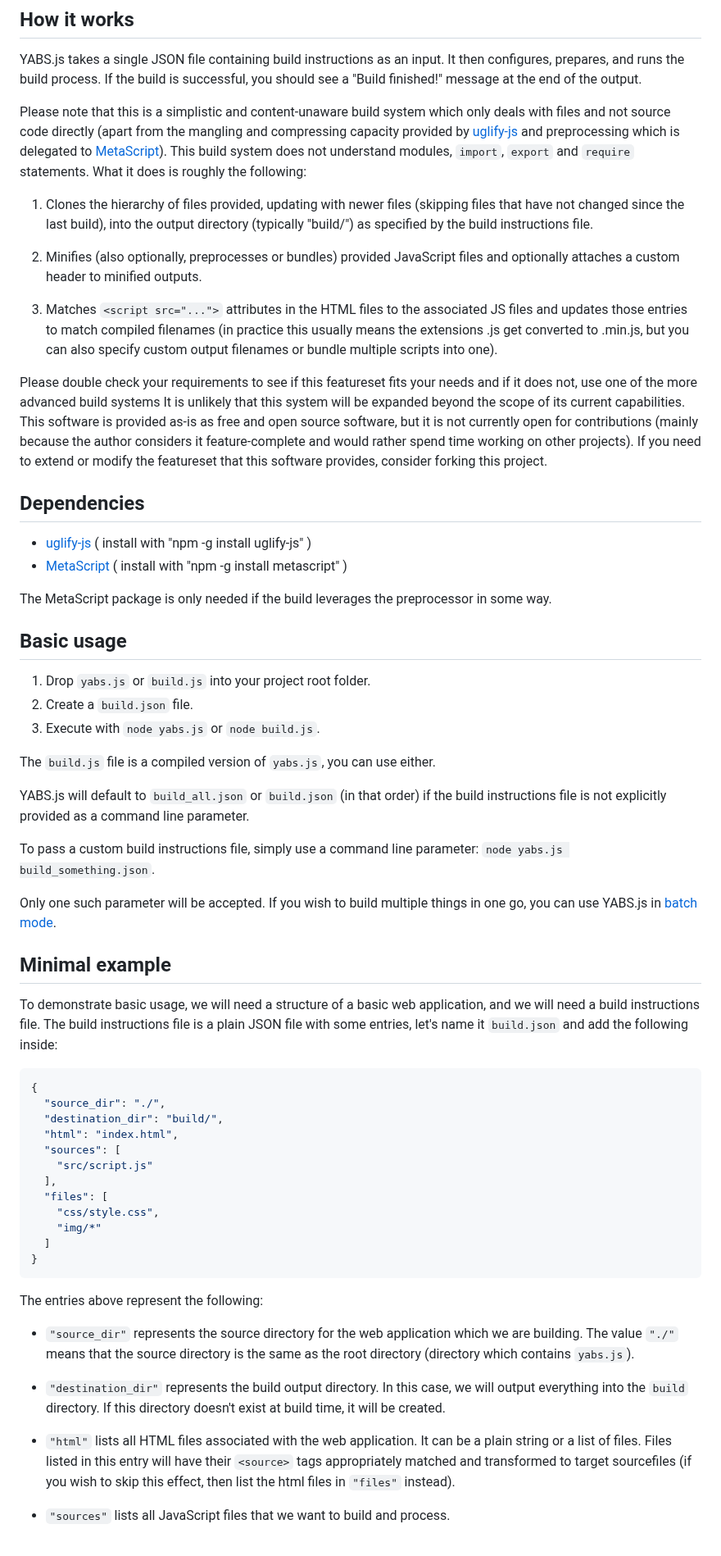
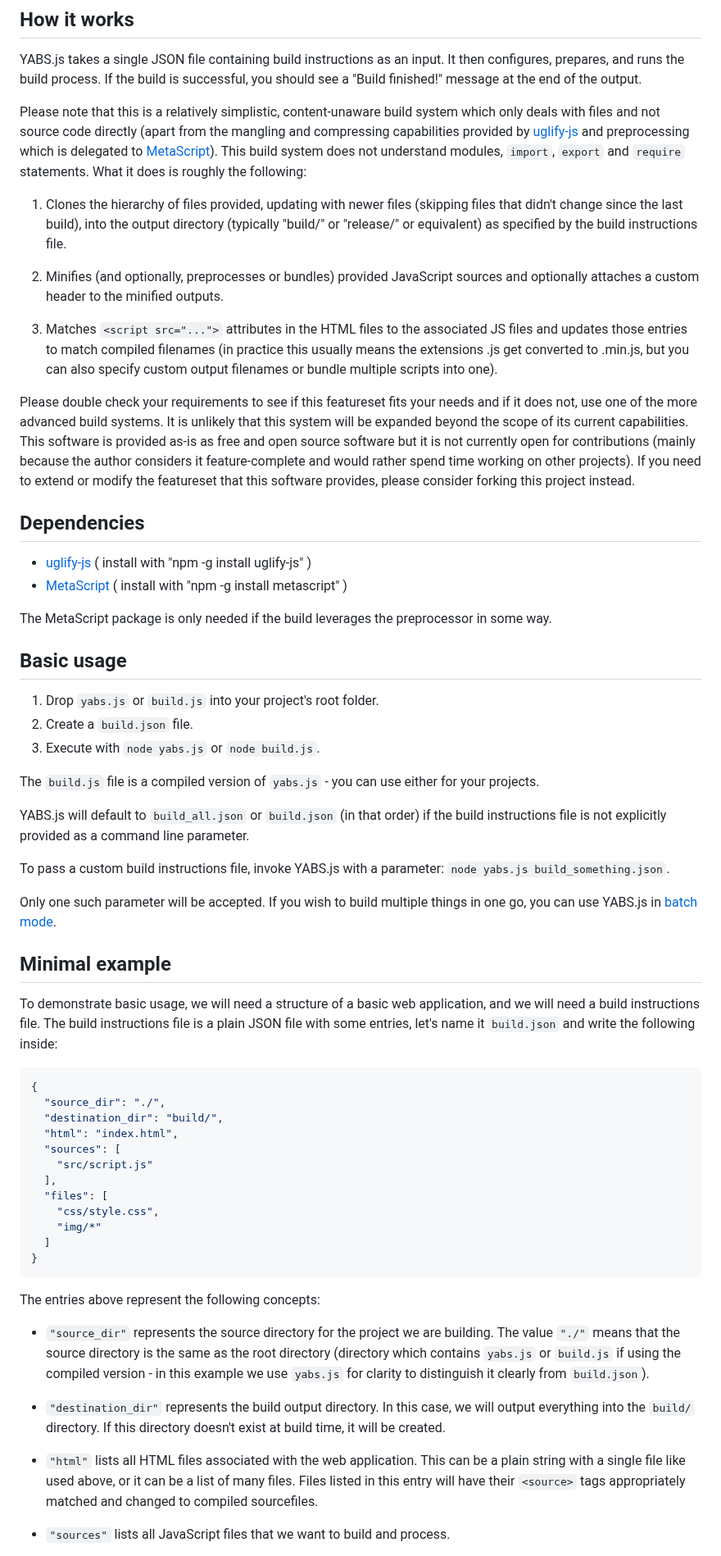
Before and after one commit to metayeti/YABS.js, a Markdown page: README.md, the part around one of its changes. Shown at 82% size. Rendered like a GitHub page.

````diff
--- a/README.md
+++ b/README.md
@@ -8,15 +8,15 @@ v1.1.0 dev
 
 YABS.js takes a single JSON file containing build instructions as an input. It then configures, prepares, and runs the build process. If the build is successful, you should see a "Build finished!" message at the end of the output.
 
-Please note that this is a simplistic and content-unaware build system which only deals with files and not source code directly (apart from the mangling and compressing capacity provided by [uglify-js](https://www.npmjs.com/package/uglify-js) and preprocessing which is delegated to [MetaScript](https://www.npmjs.com/package/metascript)). This build system does not understand modules, `import`, `export` and `require` statements. What it does is roughly the following:
+Please note that this is a relatively simplistic, content-unaware build system which only deals with files and not source code directly (apart from the mangling and compressing capabilities provided by [uglify-js](https://www.npmjs.com/package/uglify-js) and preprocessing which is delegated to [MetaScript](https://www.npmjs.com/package/metascript)). This build system does not understand modules, `import`, `export` and `require` statements. What it does is roughly the following:
 
-1. Clones the hierarchy of files provided, updating with newer files (skipping files that have not changed since the last build), into the output directory (typically "build/") as specified by the build instructions file.
+1. Clones the hierarchy of files provided, updating with newer files (skipping files that didn't change since the last build), into the output directory (typically "build/" or "release/" or equivalent) as specified by the build instructions file.
 
-2. Minifies (also optionally, preprocesses or bundles) provided JavaScript files and optionally attaches a custom header to minified outputs.
+2. Minifies (and optionally, preprocesses or bundles) provided JavaScript sources and optionally attaches a custom header to the minified outputs.
 
 3. Matches `<script src="...">` attributes in the HTML files to the associated JS files and updates those entries to match compiled filenames (in practice this usually means the extensions .js get converted to .min.js, but you can also specify custom output filenames or bundle multiple scripts into one).
 
-Please double check your requirements to see if this featureset fits your needs and if it does not, use one of the more advanced build systems It is unlikely that this system will be expanded beyond the scope of its current capabilities. This software is provided as-is as free and open source software, but it is not currently open for contributions (mainly because the author considers it feature-complete and would rather spend time working on other projects). If you need to extend or modify the featureset that this software provides, consider forking this project.
+Please double check your requirements to see if this featureset fits your needs and if it does not, use one of the more advanced build systems. It is unlikely that this system will be expanded beyond the scope of its current capabilities. This software is provided as-is as free and open source software but it is not currently open for contributions (mainly because the author considers it feature-complete and would rather spend time working on other projects). If you need to extend or modify the featureset that this software provides, please consider forking this project instead.
 
 ## Dependencies
 
@@ -27,21 +27,21 @@ The MetaScript package is only needed if the build leverages the preprocessor in
 
 ## Basic usage
 
-1. Drop `yabs.js` or `build.js` into your project root folder.
+1. Drop `yabs.js` or `build.js` into your project's root folder.
 2. Create a `build.json` file.
 3. Execute with `node yabs.js` or `node build.js`.
 
-The `build.js` file is a compiled version of `yabs.js`, you can use either.
+The `build.js` file is a compiled version of `yabs.js` - you can use either for your projects.
 
 YABS.js will default to `build_all.json` or `build.json` (in that order) if the build instructions file is not explicitly provided as a command line parameter.
 
-To pass a custom build instructions file, simply use a command line parameter: `node yabs.js build_something.json`.
+To pass a custom build instructions file, invoke YABS.js with a parameter: `node yabs.js build_something.json`.
 
 Only one such parameter will be accepted. If you wish to build multiple things in one go, you can use YABS.js in [batch mode](#5-batch-building).
 
 ## Minimal example
 
-To demonstrate basic usage, we will need a structure of a basic web application, and we will need a build instructions file. The build instructions file is a plain JSON file with some entries, let's name it `build.json` and add the following inside:
+To demonstrate basic usage, we will need a structure of a basic web application, and we will need a build instructions file. The build instructions file is a plain JSON file with some entries, let's name it `build.json` and write the following inside:
 
 ```JSON
 {
@@ -58,13 +58,13 @@ To demonstrate basic usage, we will need a structure of a basic web application,
 }
 ```
 
-The entries above represent the following:
+The entries above represent the following concepts:
 
-- `"source_dir"` represents the source directory for the web application which we are building. The value `"./"` means that the source directory is the same as the root directory (directory which contains `yabs.js`).
+- `"source_dir"` represents the source directory for the project we are building. The value `"./"` means that the source directory is the same as the root directory (directory which contains `yabs.js` or `build.js` if using the compiled version - in this example we use `yabs.js` for clarity to distinguish it clearly from `build.json`).
 
-- `"destination_dir"` represents the build output directory. In this case, we will output everything into the `build` directory. If this directory doesn't exist at build time, it will be created.
+- `"destination_dir"` represents the build output directory. In this case, we will output everything into the `build/` directory. If this directory doesn't exist at build time, it will be created.
 
-- `"html"` lists all HTML files associated with the web application. It can be a plain string or a list of files. Files listed in this entry will have their `<source>` tags appropriately matched and transformed to target sourcefiles (if you wish to skip this effect, then list the html files in `"files"` instead).
+- `"html"` lists all HTML files associated with the web application. This can be a plain string with a single file like used above, or it can be a list of many files. Files listed in this entry will have their `<source>` tags appropriately matched and changed to compiled sourcefiles.
 
 - `"sources"` lists all JavaScript files that we want to build and process.
 
````
Also changed, not shown: other parts of README.md (+44 -41 lines).
